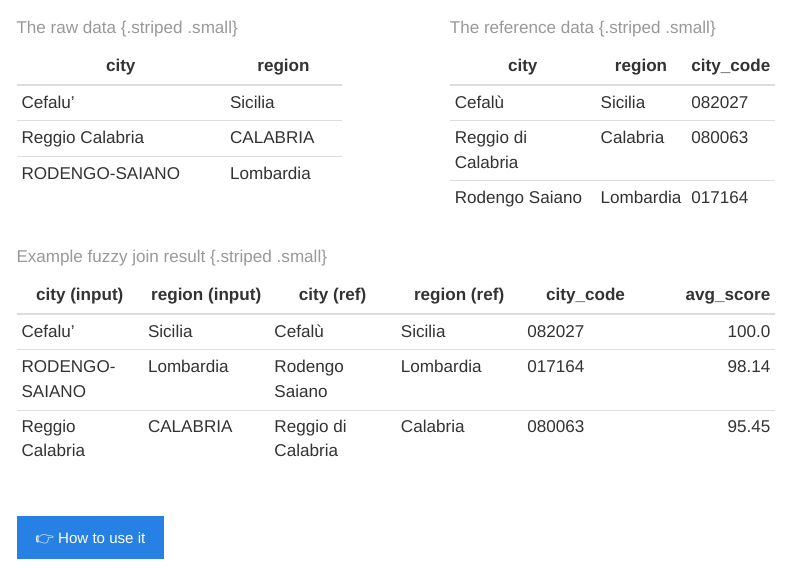
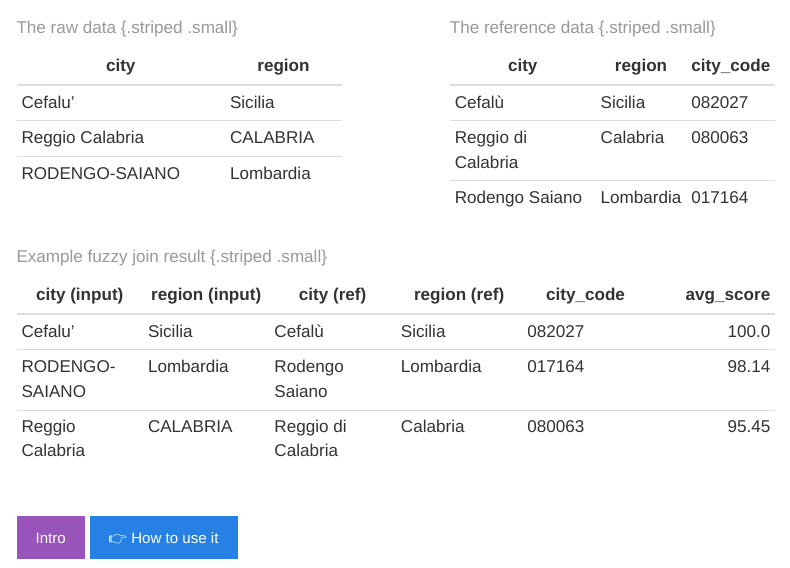
Before and after one commit to aborruso/tometo_tomato, a Quarto document (index.qmd): the page in a window 1100 px wide, from 300 px down. Rendered offline with R 4.5, knitr and Pandoc in place of Quarto, with nearby package versions; menus at the side of the page are left out.

Commit message:
fix: aggiornare i link nel documento di introduzione

```diff
--- a/index.qmd
+++ b/index.qmd
@@ -46,4 +46,4 @@ Unlock the true potential of your data. Get started now!
 : Example fuzzy join result {.striped .small}
 
 <br>
-[[👉 How to use it]{.btn .btn-primary}](docs/how-to.qmd)
+[[Intro]{.btn .btn-info}](docs/introduction.qmd) [[👉 How to use it]{.btn .btn-primary}](docs/how-to.qmd)
```
